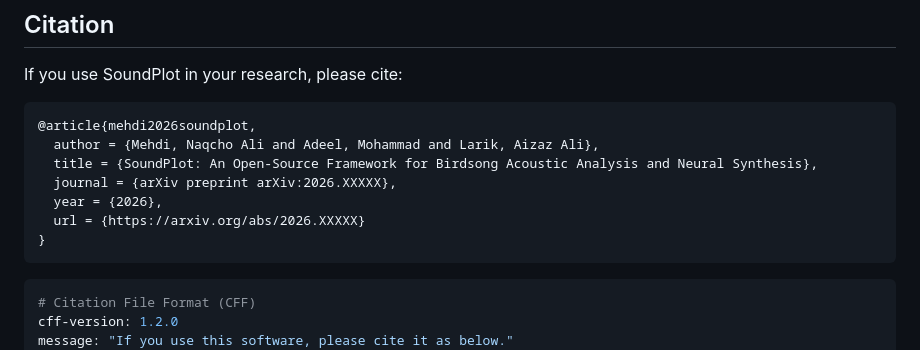
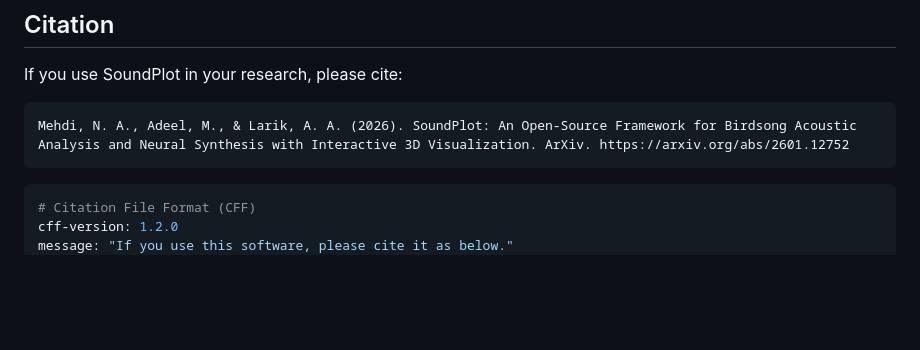
Before and after one commit to naqchoalimehdi/SoundPlot-An-Open-Source-Framework-for-Birdsong-Acoustic-Analysis-and-Neural-Synthesis-, a Markdown page: README.md, the part around the change. GitHub-like rendering; blank space fills up the shorter version.

Commit message:
Revise citation for SoundPlot research paper
Updated citation format for SoundPlot in README.

````diff
--- a/README.md
+++ b/README.md
@@ -226,13 +226,7 @@ data/sessions/{audio_name}_{session_id}/
 If you use SoundPlot in your research, please cite:
 
 ```bibtex
-@article{mehdi2026soundplot,
-  author = {Mehdi, Naqcho Ali and Adeel, Mohammad and Larik, Aizaz Ali},
-  title = {SoundPlot: An Open-Source Framework for Birdsong Acoustic Analysis and Neural Synthesis},
-  journal = {arXiv preprint arXiv:2026.XXXXX},
-  year = {2026},
-  url = {https://arxiv.org/abs/2026.XXXXX}
-}
+Mehdi, N. A., Adeel, M., & Larik, A. A. (2026). SoundPlot: An Open-Source Framework for Birdsong Acoustic Analysis and Neural Synthesis with Interactive 3D Visualization. ArXiv. https://arxiv.org/abs/2601.12752
 ```
 
 ```yaml
````
